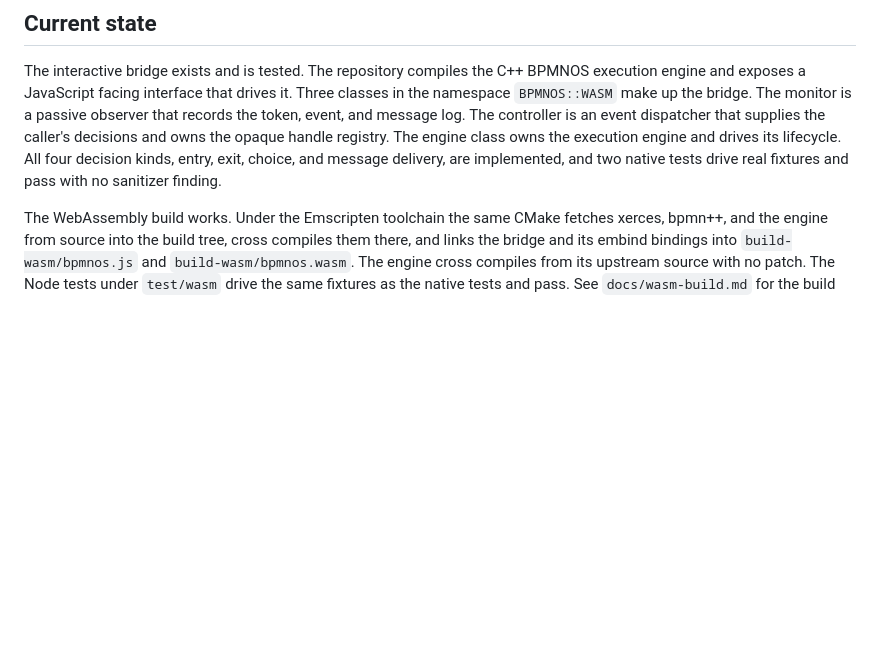
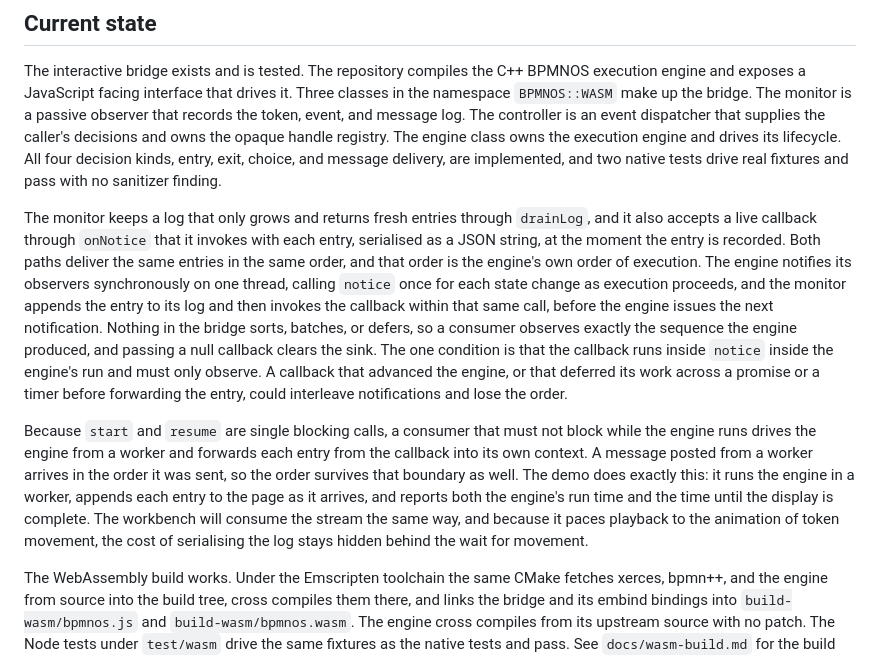
Before and after one commit to bpmn-os/bpmnos-wasm, a Markdown page: CLAUDE.md, the part around the change. Rendered like a GitHub page; blank space fills up the shorter version.

Commit message:
docs: record the onNotice streaming design and its ordering guarantee
Describe the monitor's live onNotice sink alongside the append-only log, the
guarantee that both deliver entries in the engine's execution order because the
engine notifies synchronously on one thread and the bridge never reorders, the
condition that the callback must only observe, and the worker pattern the demo
and the workbench use to stream without blocking.

Co-Authored-By: Claude Opus 4.8 (1M context) <noreply@anthropic.com>

```diff
--- a/CLAUDE.md
+++ b/CLAUDE.md
@@ -11,6 +11,27 @@ and message log. The controller is an event dispatcher that supplies the caller'
 the opaque handle registry. The engine class owns the execution engine and drives its lifecycle. All
 four decision kinds, entry, exit, choice, and message delivery, are implemented, and two native tests
 drive real fixtures and pass with no sanitizer finding.
+
+The monitor keeps a log that only grows and returns fresh entries through `drainLog`, and it also
+accepts a live callback through `onNotice` that it invokes with each entry, serialised as a JSON
+string, at the moment the entry is recorded. Both paths deliver the same entries in the same order,
+and that order is the engine's own order of execution. The engine notifies its observers
+synchronously on one thread, calling `notice` once for each state change as execution proceeds, and
+the monitor appends the entry to its log and then invokes the callback within that same call, before
+the engine issues the next notification. Nothing in the bridge sorts, batches, or defers, so a
+consumer observes exactly the sequence the engine produced, and passing a null callback clears the
+sink. The one condition is that the callback runs inside `notice` inside the engine's run and must
+only observe. A callback that advanced the engine, or that deferred its work across a promise or a
+timer before forwarding the entry, could interleave notifications and lose the order.
+
+Because `start` and `resume` are single blocking calls, a consumer that must not block while the
+engine runs drives the engine from a worker and forwards each entry from the callback into its own
+context. A message posted from a worker arrives in the order it was sent, so the order survives that
+boundary as well. The demo does exactly this: it runs the engine in a worker, appends each entry to
+the page as it arrives, and reports both the engine's run time and the time until the display is
+complete. The workbench will consume the stream the same way, and because it paces playback to the
+animation of token movement, the cost of serialising the log stays hidden behind the wait for
+movement.
 
 The WebAssembly build works. Under the Emscripten toolchain the same CMake fetches xerces, bpmn++,
 and the engine from source into the build tree, cross compiles them there, and links the bridge and
```
